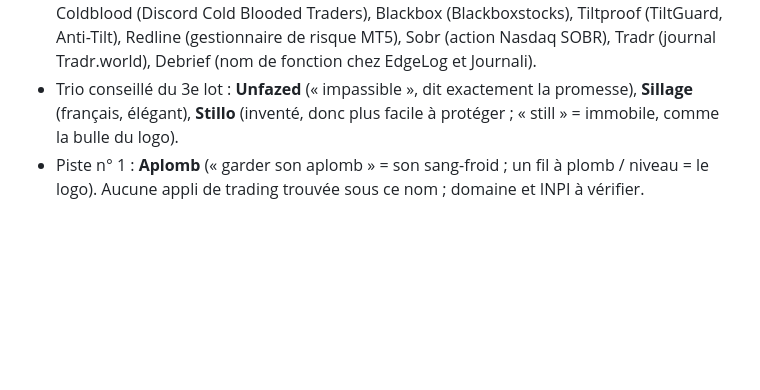
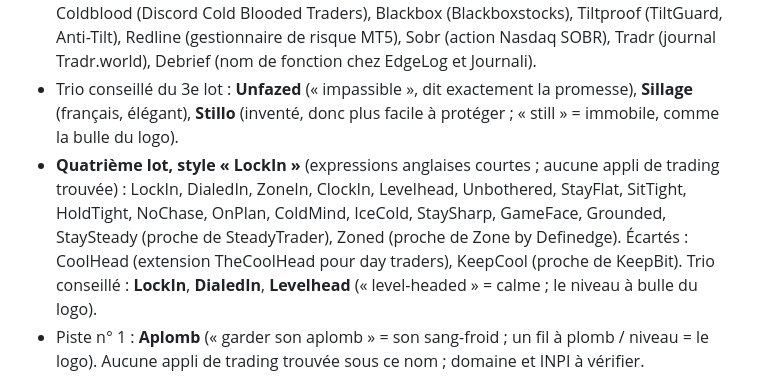
Before and after one commit to Jibzouu/TD, a Markdown page: docs/plan-produit-et-vente.md, the part around the change. GitHub-like rendering; blank space fills up the shorter version.

Commit message:
Note : lot de noms dans le style LockIn
Co-Authored-By: Claude Opus 5.5 <noreply@anthropic.com>
Claude-Session: https://claude.ai/code/session_01Bs29fx2FihxEwexPuzdKB1

```diff
--- a/docs/plan-produit-et-vente.md
+++ b/docs/plan-produit-et-vente.md
@@ -240,6 +240,7 @@ Le message « protège ton capital » est exactement ce que les autorités veule
 - **Deuxième lot, plus « marque »** (aucune appli de trading trouvée) : Kata, NoFomo, ZeroTilt, Zanshin, Rempart, Palier, IceMind, Halte, Mushin, Cairn. Écarté : Dojo (prop firm DojoTraders, communautés « Trading Dojo »).
 - **Troisième lot, plus moderne et international** (aucune appli de trading trouvée) : Unfazed, Sillage, Stillo, Nerve, Grip, Unshaken, Ataraxia, Vigie (proche de Vigil, outil de conformité prop firm), Poise (marque d'hygiène Kimberly-Clark aux États-Unis), LockIn (proche du journal LOCKR). Écartés : Clutch (journal Clutch Investments sur Whop), Hindsight (offre « Hindsight Pro » de Tradeflect), Monk Mode (fonction de Traders Tracker), Coldblood (Discord Cold Blooded Traders), Blackbox (Blackboxstocks), Tiltproof (TiltGuard, Anti-Tilt), Redline (gestionnaire de risque MT5), Sobr (action Nasdaq SOBR), Tradr (journal Tradr.world), Debrief (nom de fonction chez EdgeLog et Journali).
 - Trio conseillé du 3e lot : **Unfazed** (« impassible », dit exactement la promesse), **Sillage** (français, élégant), **Stillo** (inventé, donc plus facile à protéger ; « still » = immobile, comme la bulle du logo).
+- **Quatrième lot, style « LockIn »** (expressions anglaises courtes ; aucune appli de trading trouvée) : LockIn, DialedIn, ZoneIn, ClockIn, Levelhead, Unbothered, StayFlat, SitTight, HoldTight, NoChase, OnPlan, ColdMind, IceCold, StaySharp, GameFace, Grounded, StaySteady (proche de SteadyTrader), Zoned (proche de Zone by Definedge). Écartés : CoolHead (extension TheCoolHead pour day traders), KeepCool (proche de KeepBit). Trio conseillé : **LockIn**, **DialedIn**, **Levelhead** (« level-headed » = calme ; le niveau à bulle du logo).
 - Piste n° 1 : **Aplomb** (« garder son aplomb » = son sang-froid ; un fil à plomb / niveau = le logo). Aucune appli de trading trouvée sous ce nom ; domaine et INPI à vérifier.
 
 ## 13. À faire plus tard
```
